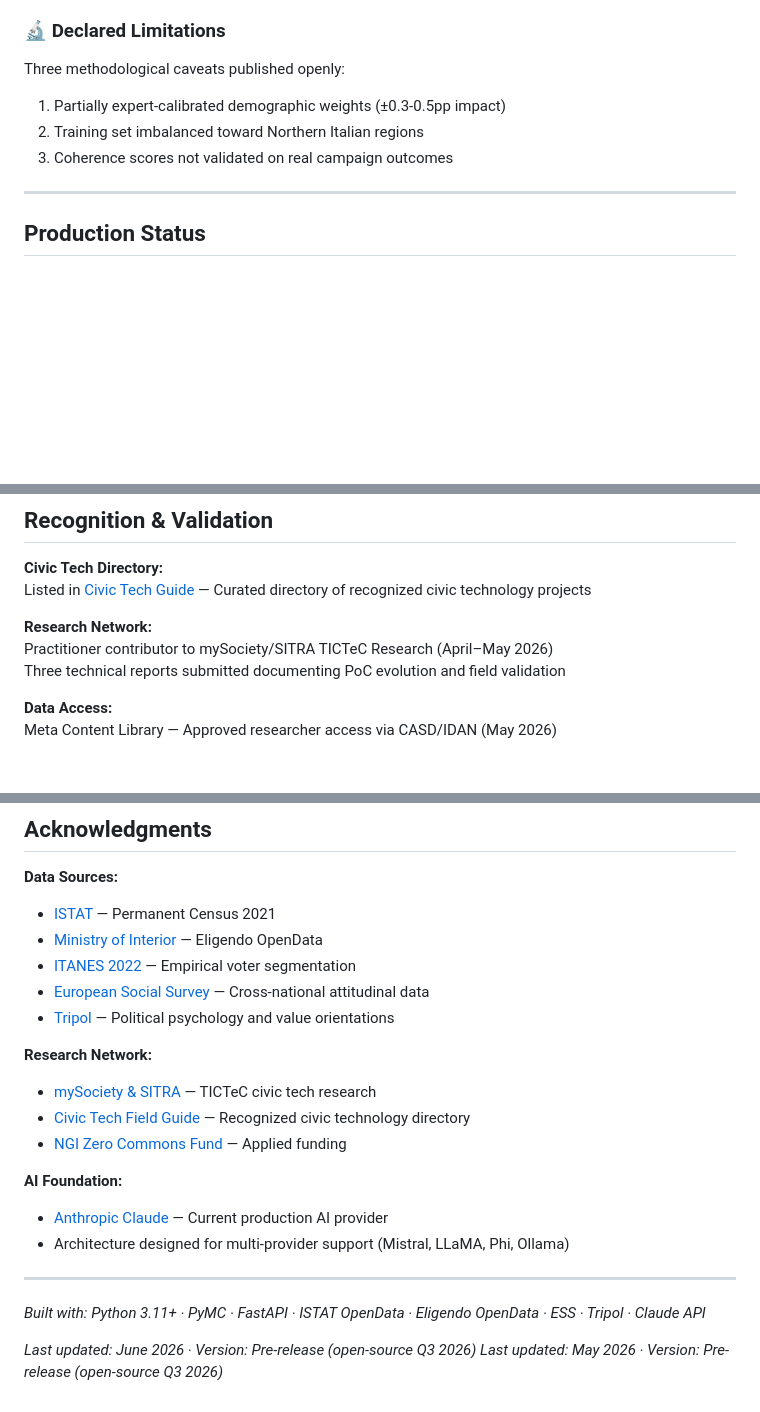
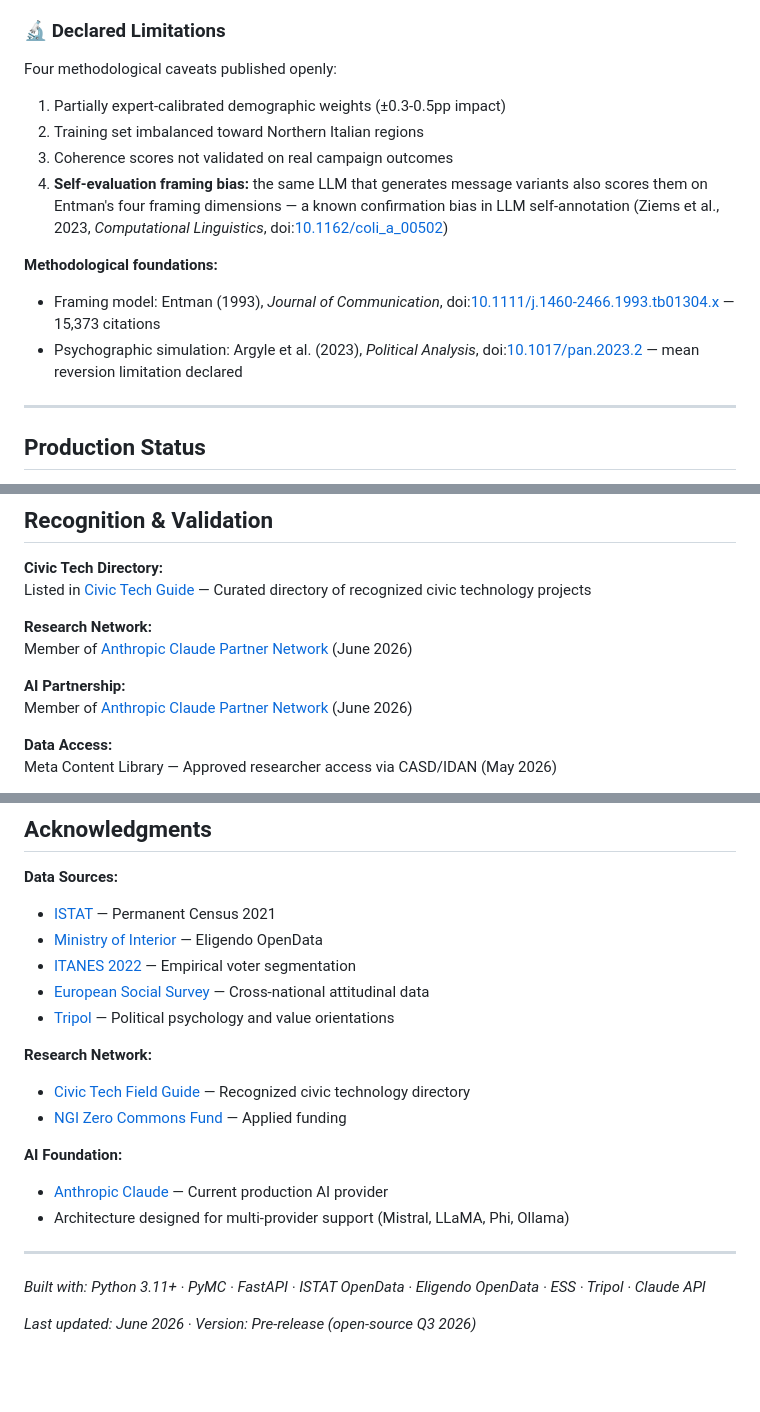
Before and after one commit to AlCap27/polisim, a Markdown page: README.md, 3 parts joined by grey strips. Drawn GitHub-style; blank space fills up the shorter version.

```diff
--- a/README.md
+++ b/README.md
@@ -54,11 +54,16 @@ Claude / Mistral / LLaMA / Phi / Ollama — swap in minutes, zero infrastructure
 
 ### 🔬 Declared Limitations
 
-Three methodological caveats published openly:
+Four methodological caveats published openly:
 
 1. Partially expert-calibrated demographic weights (±0.3-0.5pp impact)
 2. Training set imbalanced toward Northern Italian regions
 3. Coherence scores not validated on real campaign outcomes
+4. **Self-evaluation framing bias:** the same LLM that generates message variants also scores them on Entman's four framing dimensions — a known confirmation bias in LLM self-annotation (Ziems et al., 2023, *Computational Linguistics*, doi:[10.1162/coli_a_00502](https://doi.org/10.1162/coli_a_00502))
+
+**Methodological foundations:**
+- Framing model: Entman (1993), *Journal of Communication*, doi:[10.1111/j.1460-2466.1993.tb01304.x](https://doi.org/10.1111/j.1460-2466.1993.tb01304.x) — 15,373 citations
+- Psychographic simulation: Argyle et al. (2023), *Political Analysis*, doi:[10.1017/pan.2023.2](https://doi.org/10.1017/pan.2023.2) — mean reversion limitation declared
 
 ---
 
@@ -85,8 +90,10 @@ Three methodological caveats published openly:
 Listed in [Civic Tech Guide](https://civictech.guide) — Curated directory of recognized civic technology projects
 
 **Research Network:**
-Practitioner contributor to mySociety/SITRA TICTeC Research (April–May 2026)
-Three technical reports submitted documenting PoC evolution and field validation
+Member of [Anthropic Claude Partner Network](https://anthropic.com/partners) (June 2026)
+
+**AI Partnership:**
+Member of [Anthropic Claude Partner Network](https://anthropic.com/partners) (June 2026)
 
 **Data Access:**
 Meta Content Library — Approved researcher access via CASD/IDAN (May 2026)
@@ -349,7 +355,6 @@ See [LICENSE](LICENSE) for full terms.
 - [Tripol](https://tripol.eu) — Political psychology and value orientations
 
 **Research Network:**
-- [mySociety & SITRA](https://www.mysociety.org) — TICTeC civic tech research
 - [Civic Tech Field Guide](https://civictech.guide) — Recognized civic technology directory
 - [NGI Zero Commons Fund](https://nlnet.nl/commonsfund/) — Applied funding
 
@@ -362,4 +367,3 @@ See [LICENSE](LICENSE) for full terms.
 *Built with: Python 3.11+ · PyMC · FastAPI · ISTAT OpenData · Eligendo OpenData · ESS · Tripol · Claude API*
 
 *Last updated: June 2026 · Version: Pre-release (open-source Q3 2026)*
-*Last updated: May 2026 · Version: Pre-release (open-source Q3 2026)*
```
Also changed, not shown: other parts of README.md (+0 -1 lines).
